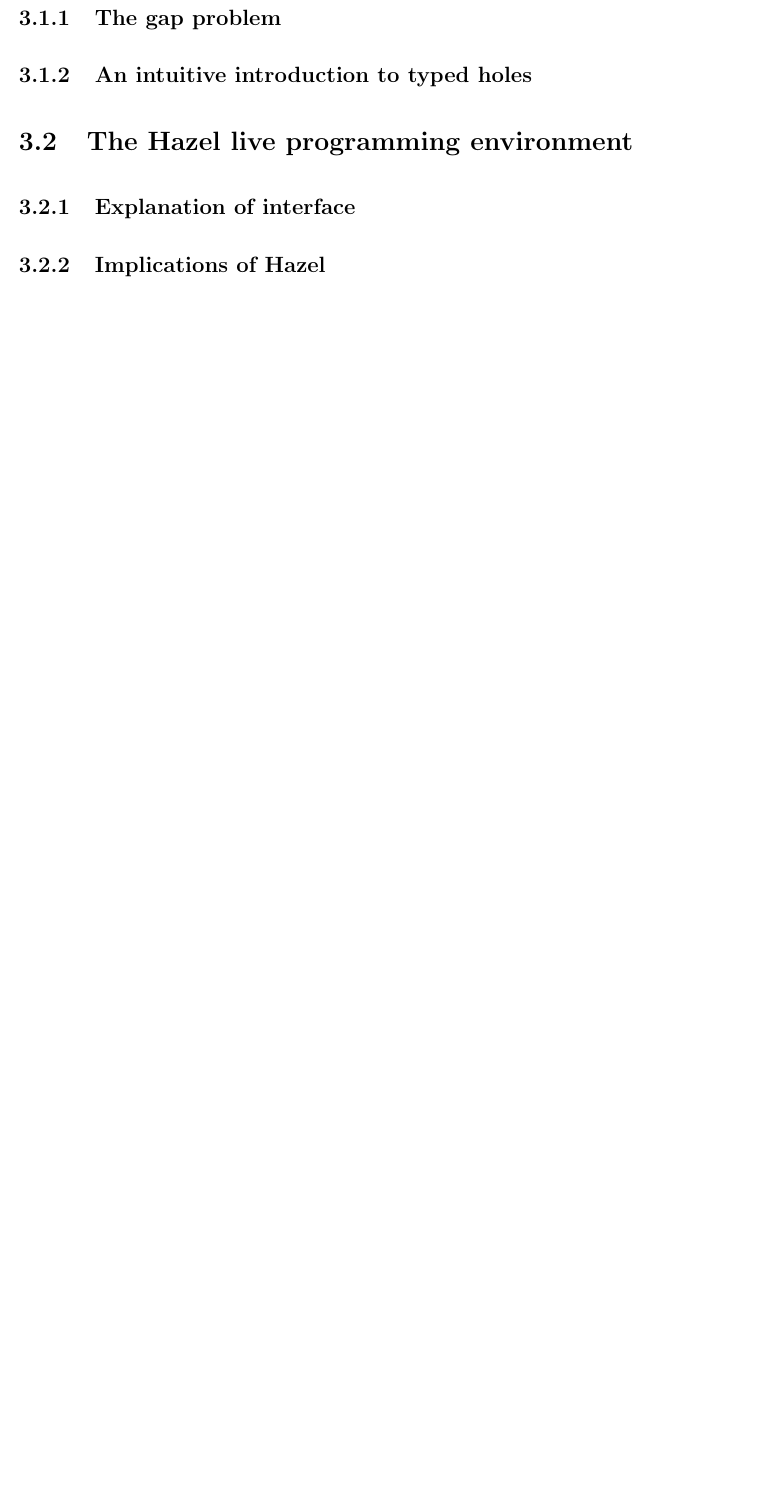
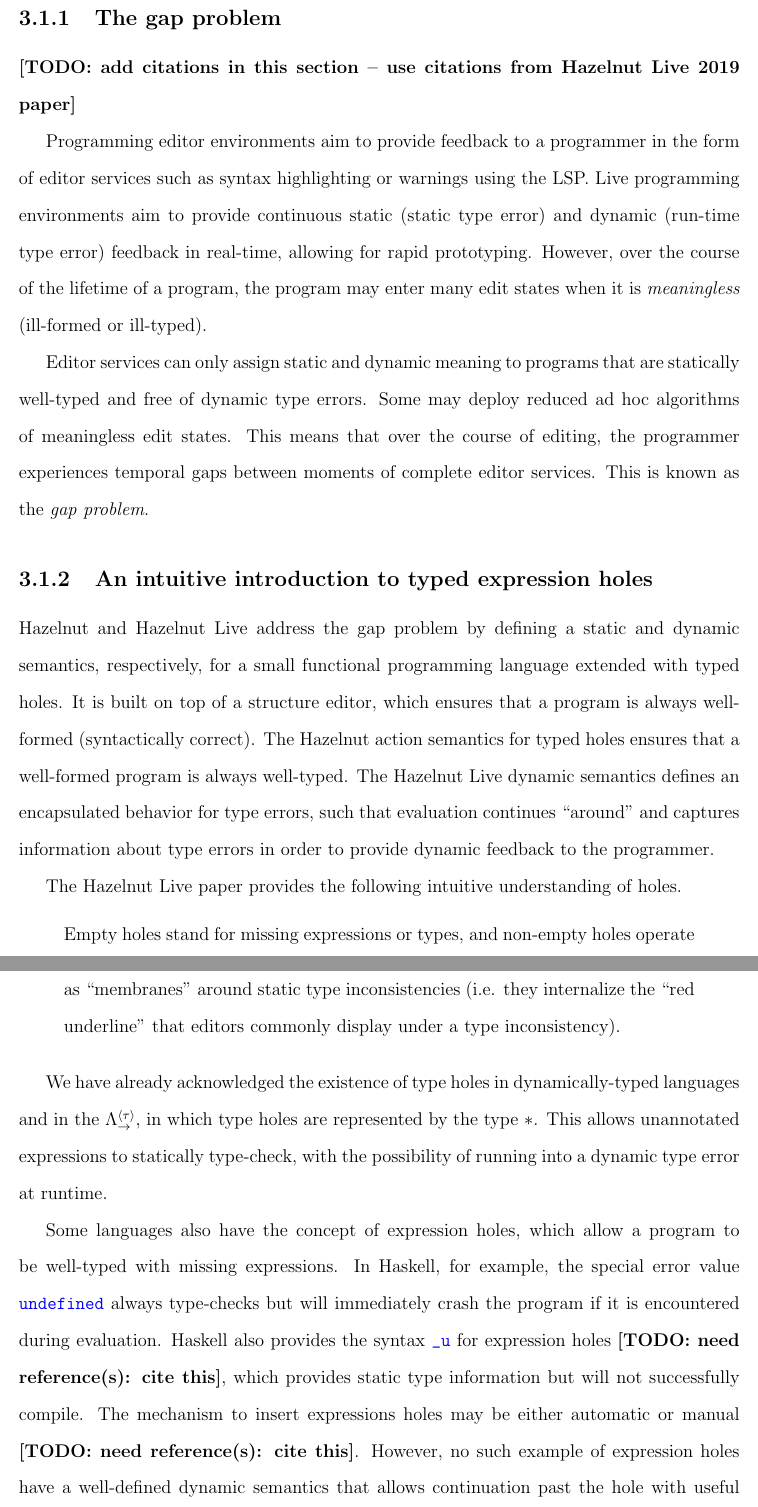
Before and after one commit to jlam55555/hazel-tex, a LaTeX thesis (thesis/main.tex, which reads thesis/hazel.tex): part of page 40 of 77 before the commit and two parts of pages 40 and 41 of 79 after it, the two joined at a grey line, cut so that both start at the same text, the shorter picture padded with empty space. The pictures show the PDF file thesis/main.pdf that the author committed with the source.

Commit message:
Update Hazel section

```diff
--- a/thesis/hazel.tex
+++ b/thesis/hazel.tex
@@ -9,11 +9,24 @@ Hazel is the reference implementation for the Hazelnut bidirectionally-typed act
 \subsection{The gap problem}
 \label{sec:gap-problem}
 
-\subsection{An intuitive introduction to typed holes}
+\todo{add citations in this section -- use citations from Hazelnut Live 2019 paper}
+
+Programming editor environments aim to provide feedback to a programmer in the form of editor services such as syntax highlighting or warnings using the LSP. Live programming environments aim to provide continuous static (static type error) and dynamic (run-time type error) feedback in real-time, allowing for rapid prototyping. However, over the course of the lifetime of a program, the program may enter many edit states when it is \textit{meaningless} (ill-formed or ill-typed).
+
+Editor services can only assign static and dynamic meaning to programs that are statically well-typed and free of dynamic type errors. Some may deploy reduced ad hoc algorithms of meaningless edit states. This means that over the course of editing, the programmer experiences temporal gaps between moments of complete editor services. This is known as the \textit{gap problem}.
+
+\subsection{An intuitive introduction to typed expression holes}
 \label{sec:typed-holes}
 
-\section{The Hazel live programming environment}
-\label{sec:hazel-online}
+Hazelnut and Hazelnut Live address the gap problem by defining a static and dynamic semantics, respectively, for a small functional programming language extended with typed holes. It is built on top of a structure editor, which ensures that a program is always well-formed (syntactically correct). The Hazelnut action semantics for typed holes ensures that a well-formed program is always well-typed. The Hazelnut Live dynamic semantics defines an encapsulated behavior for type errors, such that evaluation continues ``around'' and captures information about type errors in order to provide dynamic feedback to the programmer.
 
-\subsection{Explanation of interface}
-\label{sec:hazel-interface}
+The Hazelnut Live paper provides the following intuitive understanding of holes.
+
+\begin{displayquote}
+  Empty holes stand for missing expressions or types, and non-empty holes operate as ``membranes''
+around static type inconsistencies (i.e. they internalize the ``red underline'' that editors commonly display under a type inconsistency).
+\end{displayquote}
+
+We have already acknowledged the existence of type holes in dynamically-typed languages and in the \gtclc{}, in which type holes are represented by the type $\gtlch$. This allows unannotated expressions to statically type-check, with the possibility of running into a dynamic type error at runtime.
+
+Some languages also have the concept of expression holes, which allow a program to be well-typed with missing expressions. In Haskell, for example, the special error value \mintinline{haskell}|undefined| always type-checks but will immediately crash the program if it is encountered during evaluation. Haskell also provides the syntax \mintinline{haskell}|_u| for expression holes \todoref{cite this}, which provides static type information but will not successfully compile. The mechanism to insert expressions holes may be either automatic or manual \todoref{cite this}. However, no such example of expression holes have a well-defined dynamic semantics that allows continuation past the hole with useful feedback \todoref{cite this -- perhaps cite hazelnut 2019 paper}.
```
Also changed, not shown: latex-includes/thesis_macros.tex (+2 -0 lines), thesis/background.tex (+4 -4 lines), thesis/main.tex (+1 -0 lines), thesis/refs.bib (+15 -0 lines), thesis/main.pdf, thesis/hazel.tex (8 more changed lines).
